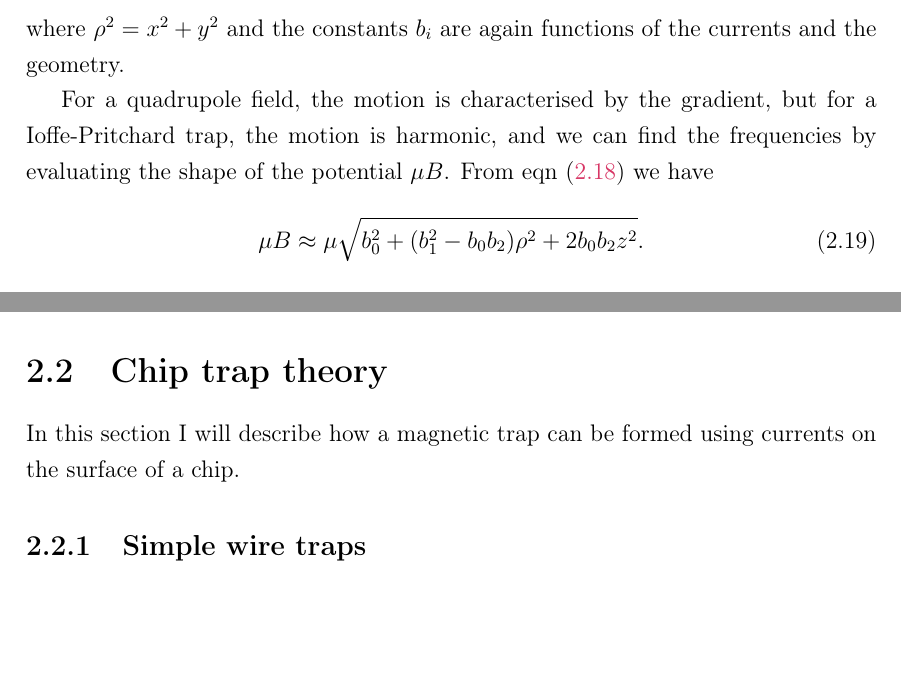
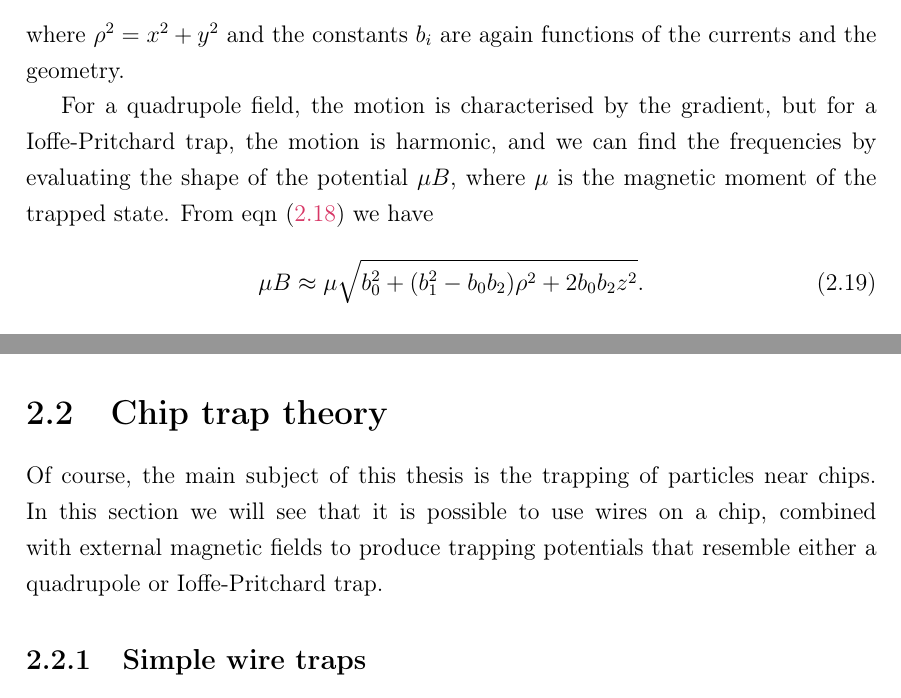
Before and after one commit to mcgarc/PhDWrite, a LaTeX thesis (main.tex, which reads chapters/theory.tex): two parts of pages 12 and 13 of 31, joined at a grey line, cut so that both start at the same text, the shorter picture padded with empty space. Compiled offline with pdfLaTeX.

Commit message:
Better into to chips subsection

```diff
--- a/chapters/theory.tex
+++ b/chapters/theory.tex
@@ -333,8 +333,8 @@ of the currents and the geometry.
 
 For a quadrupole field, the motion is characterised by the gradient, but for a
 Ioffe-Pritchard trap, the motion is harmonic, and we can find the frequencies
-by evaluating the shape of the potential $\mu B$. From
-\myeqref{theory:eqn:IP} we have
+by evaluating the shape of the potential $\mu B$, where $\mu$ is the magnetic
+moment of the trapped state. From \myeqref{theory:eqn:IP} we have
 %
 \begin{equation}
   \mu B \approx \mu \sqrt{b_0^2 + (b_1^2 -
@@ -379,11 +379,10 @@ discussed further in chapter~\ref{sim}.
 \section{Chip trap theory}
 \label{theory:chips}
 
-% TODO Motivate chip traps in introduction
-% TODO Set up with discussion of QP and IP traps including equations for their
-% fields
-In this section I will describe how a magnetic trap can be formed using
-currents on the surface of a chip.
+Of course, the main subject of this thesis is the trapping of particles near
+chips. In this section we will see that it is possible to use wires on a chip,
+combined with external magnetic fields to produce trapping potentials that
+resemble either a quadrupole or Ioffe-Pritchard trap.
 
 \subsection{Simple wire traps}
 
```
